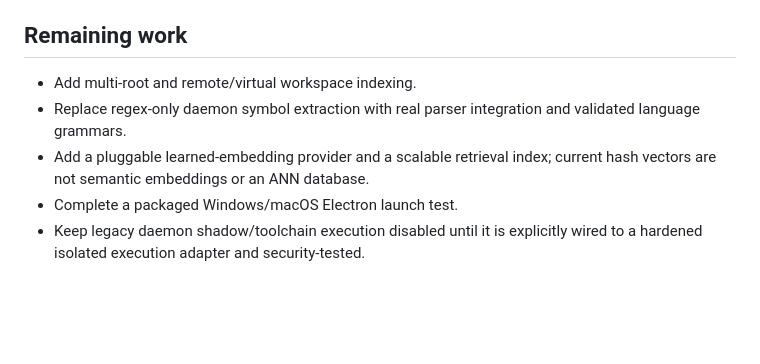
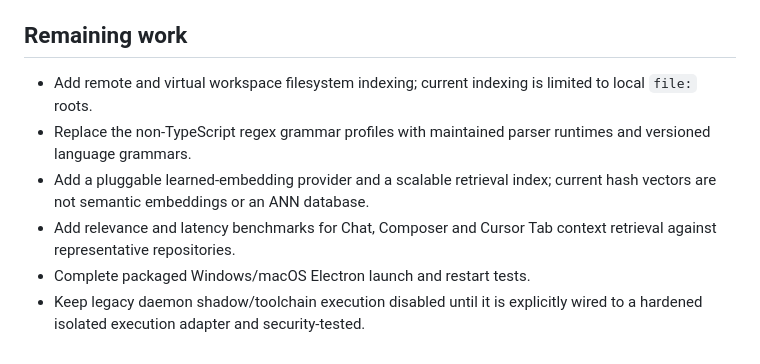
Before and after one commit to hemarbaghel-ux/float-studio, a Markdown page: docs/DAEMON_RUNTIME.md, the part around the change. Drawn GitHub-style; blank space fills up the shorter version.

Commit message:
docs: update daemon roadmap after multi-root indexing

```diff
--- a/docs/DAEMON_RUNTIME.md
+++ b/docs/DAEMON_RUNTIME.md
@@ -69,8 +69,9 @@ Run `npm run build:float-daemon-worker` from the repository root to build it. Th
 
 ## Remaining work
 
-- Add multi-root and remote/virtual workspace indexing.
-- Replace regex-only daemon symbol extraction with real parser integration and validated language grammars.
+- Add remote and virtual workspace filesystem indexing; current indexing is limited to local `file:` roots.
+- Replace the non-TypeScript regex grammar profiles with maintained parser runtimes and versioned language grammars.
 - Add a pluggable learned-embedding provider and a scalable retrieval index; current hash vectors are not semantic embeddings or an ANN database.
-- Complete a packaged Windows/macOS Electron launch test.
+- Add relevance and latency benchmarks for Chat, Composer and Cursor Tab context retrieval against representative repositories.
+- Complete packaged Windows/macOS Electron launch and restart tests.
 - Keep legacy daemon shadow/toolchain execution disabled until it is explicitly wired to a hardened isolated execution adapter and security-tested.
```
